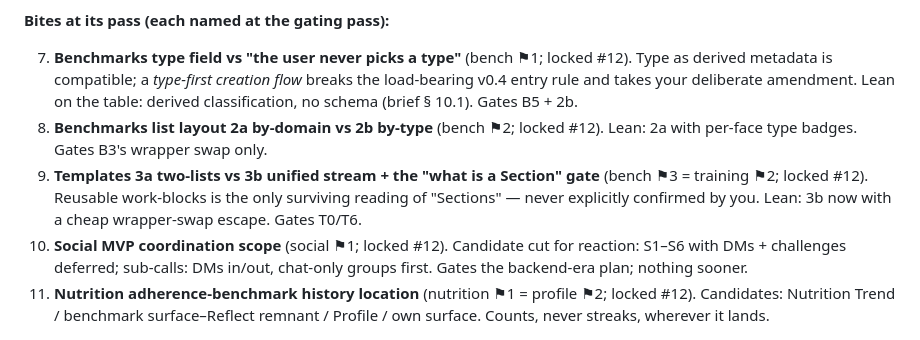
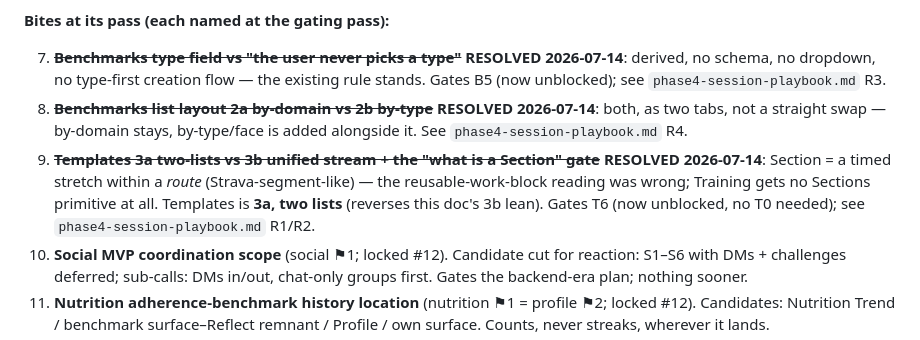
Before and after one commit to dolkon2/health-coach, a Markdown page: planning/rework/master-plan.md, the part around the change. Drawn GitHub-style.

```diff
--- a/planning/rework/master-plan.md
+++ b/planning/rework/master-plan.md
@@ -378,16 +378,17 @@ your eyes to confirm a call already taken (or a proposal already made).**
 
 **Bites at its pass (each named at the gating pass):**
 
-7. **Benchmarks type field vs "the user never picks a type"** (bench ⚑1; locked #12).
-   Type as derived metadata is compatible; a *type-first creation flow* breaks the
-   load-bearing v0.4 entry rule and takes your deliberate amendment. Lean on the table:
-   derived classification, no schema (brief § 10.1). Gates B5 + 2b.
-8. **Benchmarks list layout 2a by-domain vs 2b by-type** (bench ⚑2; locked #12). Lean:
-   2a with per-face type badges. Gates B3's wrapper swap only.
-9. **Templates 3a two-lists vs 3b unified stream + the "what is a Section" gate**
-   (bench ⚑3 = training ⚑2; locked #12). Reusable work-blocks is the only surviving
-   reading of "Sections" — never explicitly confirmed by you. Lean: 3b now with a cheap
-   wrapper-swap escape. Gates T0/T6.
+7. ~~**Benchmarks type field vs "the user never picks a type"**~~ **RESOLVED 2026-07-14**:
+   derived, no schema, no dropdown, no type-first creation flow — the existing rule stands.
+   Gates B5 (now unblocked); see `phase4-session-playbook.md` R3.
+8. ~~**Benchmarks list layout 2a by-domain vs 2b by-type**~~ **RESOLVED 2026-07-14**: both,
+   as two tabs, not a straight swap — by-domain stays, by-type/face is added alongside it.
+   See `phase4-session-playbook.md` R4.
+9. ~~**Templates 3a two-lists vs 3b unified stream + the "what is a Section" gate**~~
+   **RESOLVED 2026-07-14**: Section = a timed stretch within a *route* (Strava-segment-like) —
+   the reusable-work-block reading was wrong; Training gets no Sections primitive at all.
+   Templates is **3a, two lists** (reverses this doc's 3b lean). Gates T6 (now unblocked, no
+   T0 needed); see `phase4-session-playbook.md` R1/R2.
 10. **Social MVP coordination scope** (social ⚑1; locked #12). Candidate cut for
     reaction: S1–S6 with DMs + challenges deferred; sub-calls: DMs in/out, chat-only
     groups first. Gates the backend-era plan; nothing sooner.
```
Also changed, not shown: planning/rework/phase4-session-playbook.md (+65 -80 lines).
